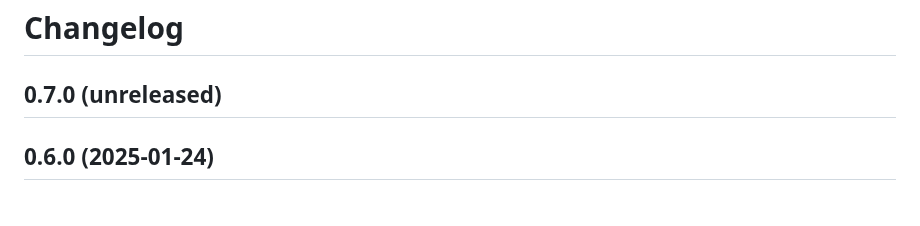
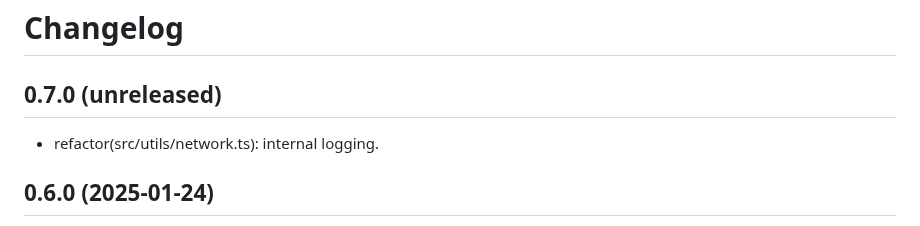
Before and after one commit to mcanouil/quarto-wizard, a Markdown page: CHANGELOG.md, the part around the change. GitHub-like rendering.

Commit message:
chore: update changelog

```diff
--- a/CHANGELOG.md
+++ b/CHANGELOG.md
@@ -1,6 +1,8 @@
 # Changelog
 
 ## 0.7.0 (unreleased)
+
+- refactor(src/utils/network.ts): internal logging.
 
 ## 0.6.0 (2025-01-24)
 
```
